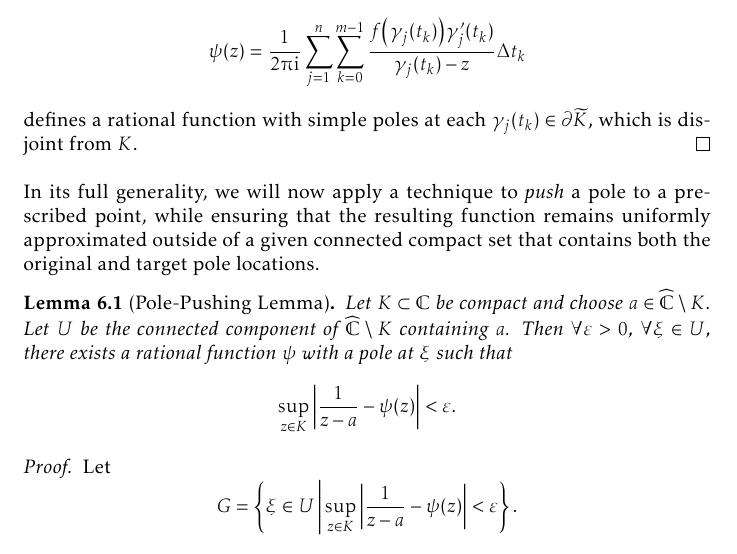
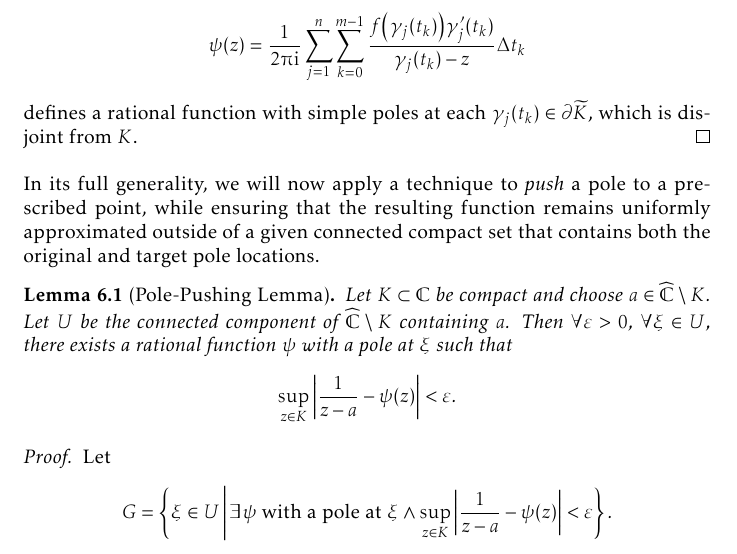
Before and after one commit to slipperking/complex-analysis-latex, a LaTeX document (main.tex): part of page 141 of 178, cut so that both start at the same text. Compiled offline with pdfLaTeX.

Commit message:
overleaf_to_git (Thu Sep  4 18:35:19 2025 -0700): update main.tex from r21056 to r21057

```diff
--- a/main.tex
+++ b/main.tex
@@ -3306,7 +3306,7 @@ In its full generality, we will now apply a technique to \textit{push} a pole to
     Let \(K\subset\mathbb{C}\) be compact and choose \(a\in\extcomplex\setminus K\). Let \(U\) be the connected component of \(\extcomplex\setminus K\) containing \(a\). Then \(\forall\varepsilon>0\), \(\forall\xi\in U\), there exists a rational function \(\psi\) with a pole at \(\xi\) such that \[\sup_{z\in K}\abs{\frac{1}{z-a}-\psi(z)}<\varepsilon.\]
 \end{lemma}
 \begin{proof}
-    Let \[G=\cbraces{\xi\in U}{\sup_{z\in K}\abs{\frac{1}{z-a}-\psi(z)}<\varepsilon}.\] Since \(a\in U\) satisfies the condition under \(\psi(z)=\frac{1}{z-a}\), we have \(a\in G\) and the nonemptiness of \(G\).
+    Let \[G=\cbraces{\xi\in U}{\exists\psi\text{ with a pole at }\xi\wedge\sup_{z\in K}\abs{\frac{1}{z-a}-\psi(z)}<\varepsilon}.\] Since \(a\in U\) satisfies the condition under \(\psi(z)=\frac{1}{z-a}\), we have \(a\in G\) and the nonemptiness of \(G\).
 
 
 \end{proof}
```
